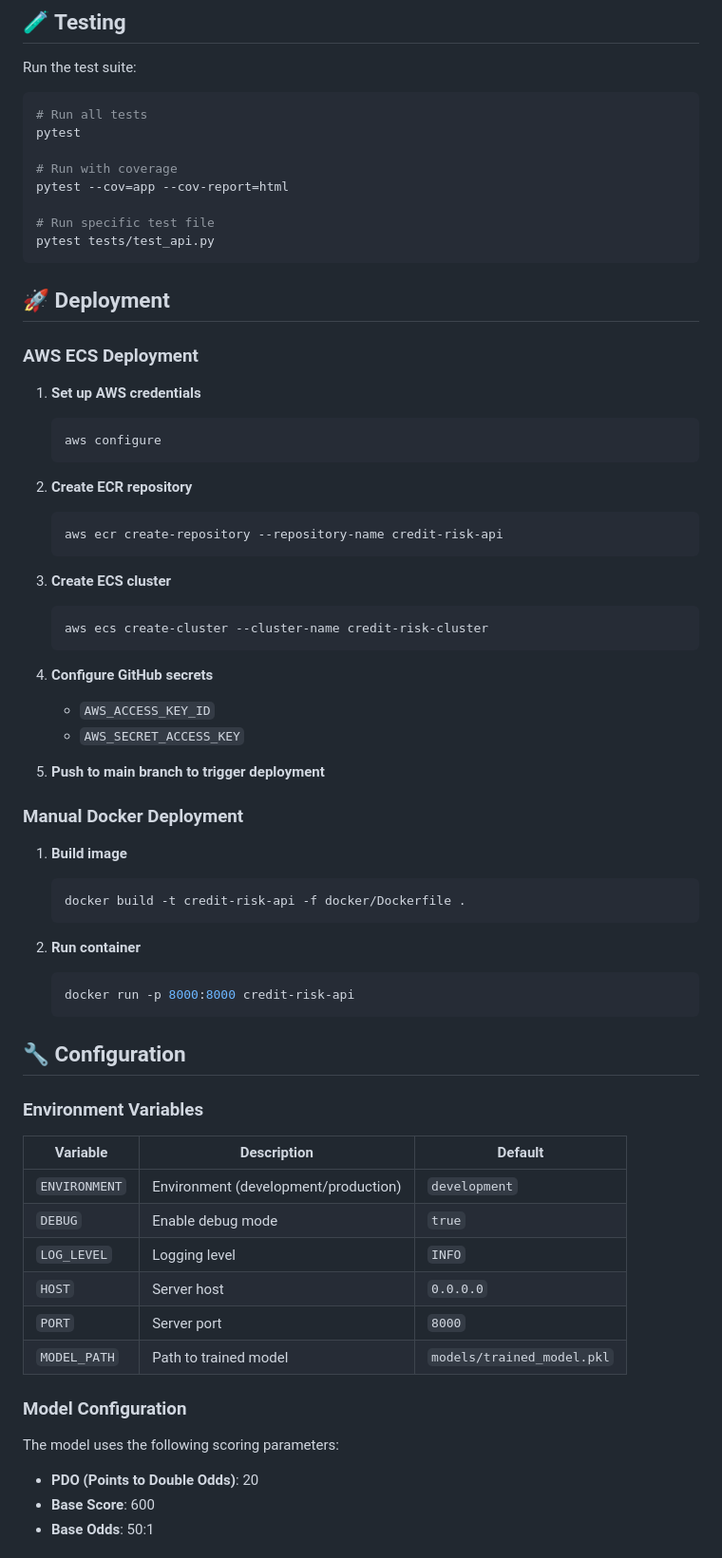
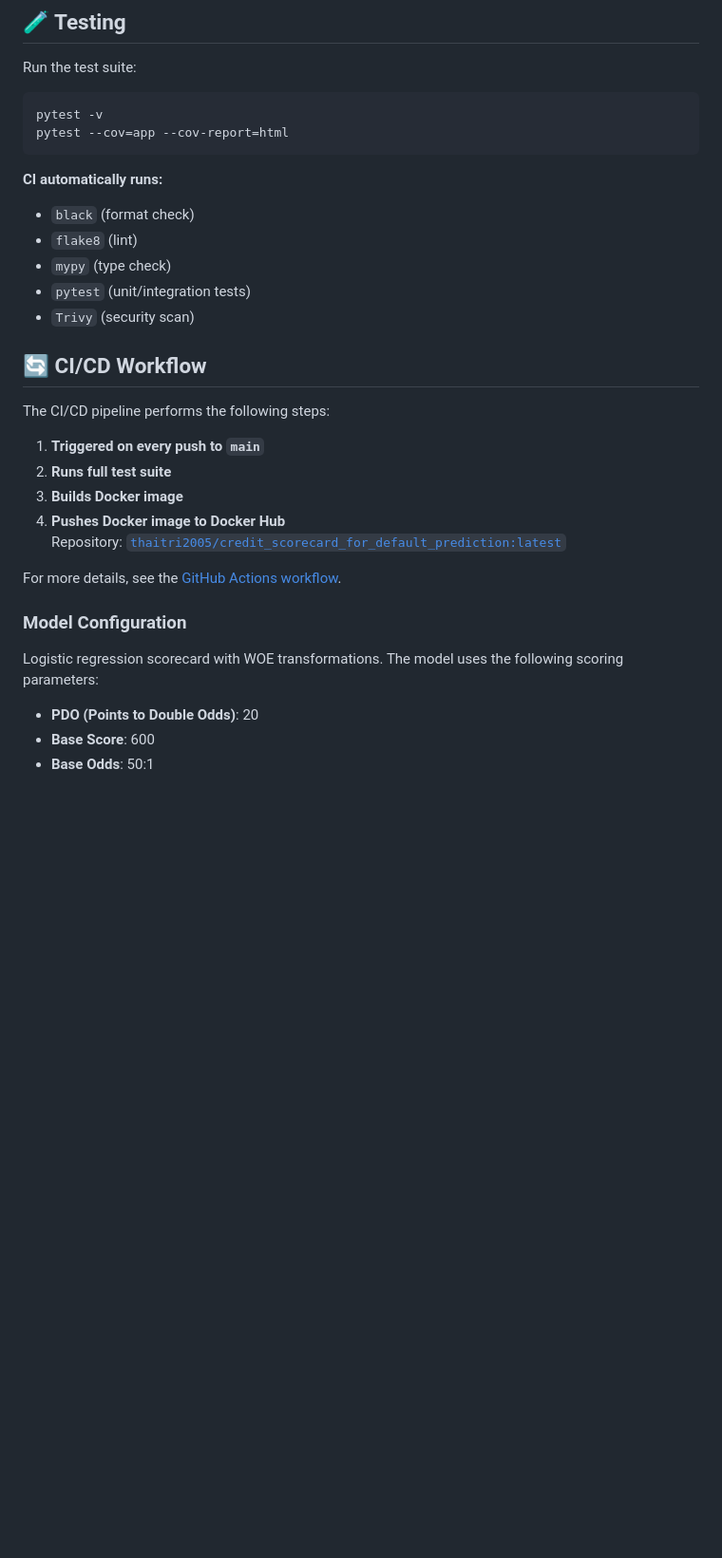
Before and after one commit to thaitri2005/Credit-Scorecard-for-Default-Prediction, a Markdown page: README.md, the part around one of its changes. Shown at 95% size. Rendered like a GitHub page; blank space fills up the shorter version.

````diff
--- a/README.md
+++ b/README.md
@@ -125,74 +132,33 @@ curl -X POST "http://localhost:8000/api/v1/predict" \
 Run the test suite:
 
 ```bash
-# Run all tests
-pytest
-
-# Run with coverage
+pytest -v
 pytest --cov=app --cov-report=html
-
-# Run specific test file
-pytest tests/test_api.py
 ```
 
-## 🚀 Deployment
+**CI automatically runs:**
 
-### AWS ECS Deployment
+- `black` (format check)
+- `flake8` (lint)
+- `mypy` (type check)
+- `pytest` (unit/integration tests)
+- `Trivy` (security scan)
 
-1. **Set up AWS credentials**
+## 🔄 CI/CD Workflow
 
-   ```bash
-   aws configure
-   ```
+The CI/CD pipeline performs the following steps:
 
-2. **Create ECR repository**
+1. **Triggered on every push to `main`**
+2. **Runs full test suite**
+3. **Builds Docker image**
+4. **Pushes Docker image to Docker Hub**
+   Repository: [`thaitri2005/credit_scorecard_for_default_prediction:latest`](https://hub.docker.com/r/thaitri2005/credit_scorecard_for_default_prediction)
 
-   ```bash
-   aws ecr create-repository --repository-name credit-risk-api
-   ```
-
-3. **Create ECS cluster**
-
-   ```bash
-   aws ecs create-cluster --cluster-name credit-risk-cluster
-   ```
-
-4. **Configure GitHub secrets**
-   - `AWS_ACCESS_KEY_ID`
-   - `AWS_SECRET_ACCESS_KEY`
-
-5. **Push to main branch to trigger deployment**
-
-### Manual Docker Deployment
-
-1. **Build image**
-
-   ```bash
-   docker build -t credit-risk-api -f docker/Dockerfile .
-   ```
-
-2. **Run container**
-
-   ```bash
-   docker run -p 8000:8000 credit-risk-api
-   ```
-
-## 🔧 Configuration
-
-### Environment Variables
-
-| Variable | Description | Default |
-|----------|-------------|---------|
-| `ENVIRONMENT` | Environment (development/production) | `development` |
-| `DEBUG` | Enable debug mode | `true` |
-| `LOG_LEVEL` | Logging level | `INFO` |
-| `HOST` | Server host | `0.0.0.0` |
-| `PORT` | Server port | `8000` |
-| `MODEL_PATH` | Path to trained model | `models/trained_model.pkl` |
+For more details, see the [GitHub Actions workflow](.github/workflows/deploy.yml).
 
 ### Model Configuration
 
-The model uses the following scoring parameters:
+Logistic regression scorecard with WOE transformations. The model uses the following scoring parameters:
 
 - **PDO (Points to Double Odds)**: 20
 - **Base Score**: 600
````
Also changed, not shown: other parts of README.md (+40 -39 lines).
